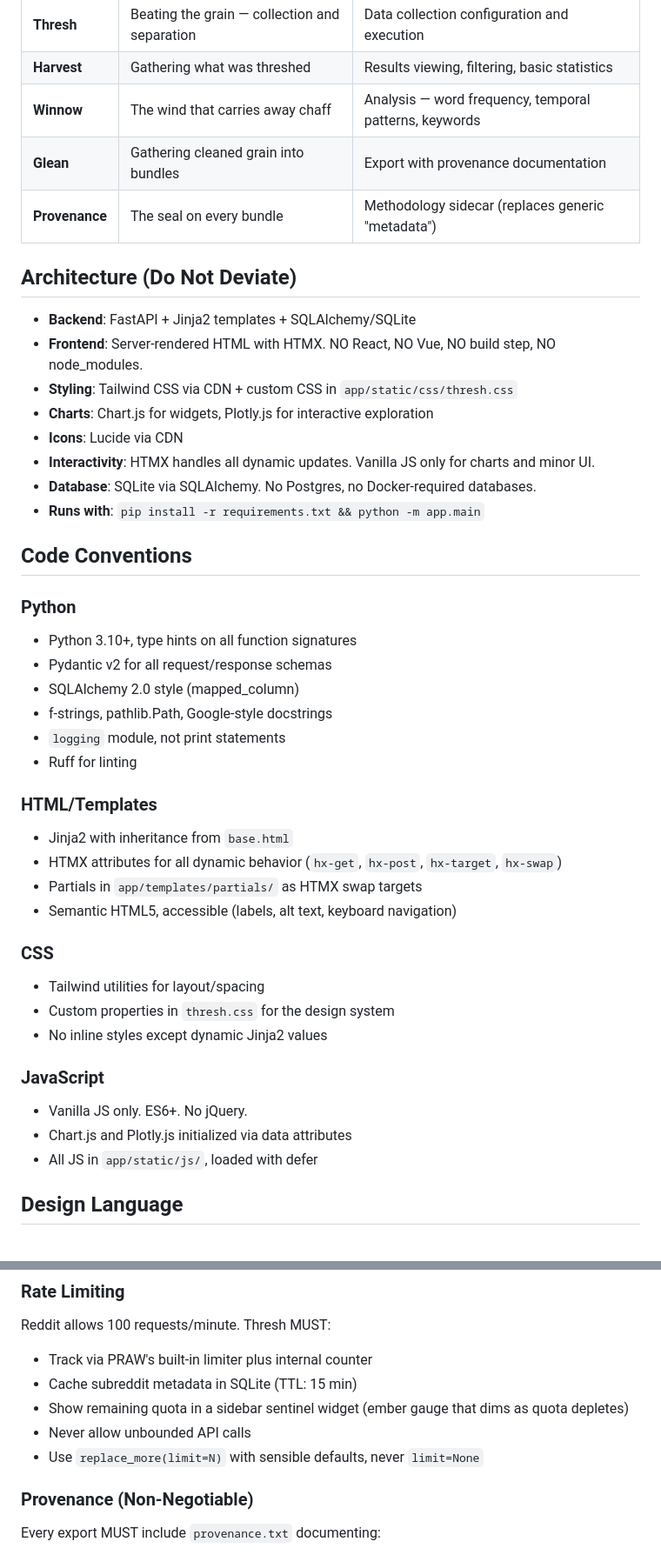
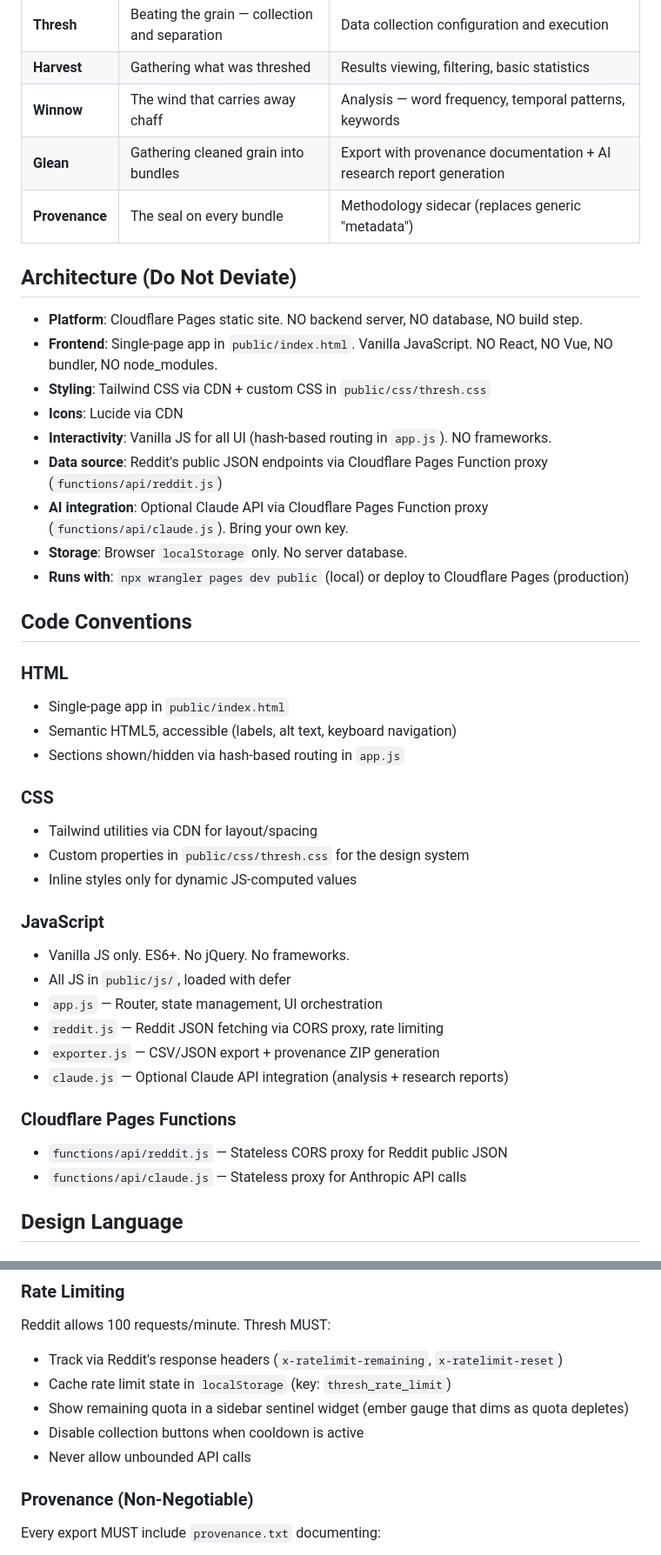
Before and after one commit to jethomasphd/The_Threshing_Floor, a Markdown page: CLAUDE.md, 2 parts joined by grey strips. Shown at 87% size. Rendered like a GitHub page.

```diff
--- a/CLAUDE.md
+++ b/CLAUDE.md
@@ -21,45 +21,44 @@ These names appear throughout the codebase, UI, and navigation. Every page has b
 | **Thresh** | Beating the grain — collection and separation | Data collection configuration and execution |
 | **Harvest** | Gathering what was threshed | Results viewing, filtering, basic statistics |
 | **Winnow** | The wind that carries away chaff | Analysis — word frequency, temporal patterns, keywords |
-| **Glean** | Gathering cleaned grain into bundles | Export with provenance documentation |
+| **Glean** | Gathering cleaned grain into bundles | Export with provenance documentation + AI research report generation |
 | **Provenance** | The seal on every bundle | Methodology sidecar (replaces generic "metadata") |
 
 ## Architecture (Do Not Deviate)
 
-- **Backend**: FastAPI + Jinja2 templates + SQLAlchemy/SQLite
-- **Frontend**: Server-rendered HTML with HTMX. NO React, NO Vue, NO build step, NO node_modules.
-- **Styling**: Tailwind CSS via CDN + custom CSS in `app/static/css/thresh.css`
-- **Charts**: Chart.js for widgets, Plotly.js for interactive exploration
+- **Platform**: Cloudflare Pages static site. NO backend server, NO database, NO build step.
+- **Frontend**: Single-page app in `public/index.html`. Vanilla JavaScript. NO React, NO Vue, NO bundler, NO node_modules.
+- **Styling**: Tailwind CSS via CDN + custom CSS in `public/css/thresh.css`
 - **Icons**: Lucide via CDN
-- **Interactivity**: HTMX handles all dynamic updates. Vanilla JS only for charts and minor UI.
-- **Database**: SQLite via SQLAlchemy. No Postgres, no Docker-required databases.
-- **Runs with**: `pip install -r requirements.txt && python -m app.main`
+- **Interactivity**: Vanilla JS for all UI (hash-based routing in `app.js`). NO frameworks.
+- **Data source**: Reddit's public JSON endpoints via Cloudflare Pages Function proxy (`functions/api/reddit.js`)
+- **AI integration**: Optional Claude API via Cloudflare Pages Function proxy (`functions/api/claude.js`). Bring your own key.
+- **Storage**: Browser `localStorage` only. No server database.
+- **Runs with**: `npx wrangler pages dev public` (local) or deploy to Cloudflare Pages (production)
 
 ## Code Conventions
 
-### Python
-- Python 3.10+, type hints on all function signatures
-- Pydantic v2 for all request/response schemas
-- SQLAlchemy 2.0 style (mapped_column)
-- f-strings, pathlib.Path, Google-style docstrings
-- `logging` module, not print statements
-- Ruff for linting
-
-### HTML/Templates
-- Jinja2 with inheritance from `base.html`
-- HTMX attributes for all dynamic behavior (`hx-get`, `hx-post`, `hx-target`, `hx-swap`)
-- Partials in `app/templates/partials/` as HTMX swap targets
+### HTML
+- Single-page app in `public/index.html`
 - Semantic HTML5, accessible (labels, alt text, keyboard navigation)
+- Sections shown/hidden via hash-based routing in `app.js`
 
 ### CSS
-- Tailwind utilities for layout/spacing
-- Custom properties in `thresh.css` for the design system
-- No inline styles except dynamic Jinja2 values
+- Tailwind utilities via CDN for layout/spacing
+- Custom properties in `public/css/thresh.css` for the design system
+- Inline styles only for dynamic JS-computed values
 
 ### JavaScript
-- Vanilla JS only. ES6+. No jQuery.
-- Chart.js and Plotly.js initialized via data attributes
-- All JS in `app/static/js/`, loaded with defer
+- Vanilla JS only. ES6+. No jQuery. No frameworks.
+- All JS in `public/js/`, loaded with defer
+- `app.js` — Router, state management, UI orchestration
+- `reddit.js` — Reddit JSON fetching via CORS proxy, rate limiting
+- `exporter.js` — CSV/JSON export + provenance ZIP generation
+- `claude.js` — Optional Claude API integration (analysis + research reports)
+
+### Cloudflare Pages Functions
+- `functions/api/reddit.js` — Stateless CORS proxy for Reddit public JSON
+- `functions/api/claude.js` — Stateless proxy for Anthropic API calls
 
 ## Design Language
 
@@ -116,11 +115,11 @@ This is a Jacob E. Thomas artifact. Dark ground, ember gold, intentional typogra
 
 ### Rate Limiting
 Reddit allows 100 requests/minute. Thresh MUST:
-- Track via PRAW's built-in limiter plus internal counter
-- Cache subreddit metadata in SQLite (TTL: 15 min)
+- Track via Reddit's response headers (`x-ratelimit-remaining`, `x-ratelimit-reset`)
+- Cache rate limit state in `localStorage` (key: `thresh_rate_limit`)
 - Show remaining quota in a sidebar sentinel widget (ember gauge that dims as quota depletes)
+- Disable collection buttons when cooldown is active
 - Never allow unbounded API calls
-- Use `replace_more(limit=N)` with sensible defaults, never `limit=None`
 
 ### Provenance (Non-Negotiable)
 Every export MUST include `provenance.txt` documenting:
```
Also changed, not shown: other parts of CLAUDE.md (+26 -21 lines), README.md (+29 -6 lines).
